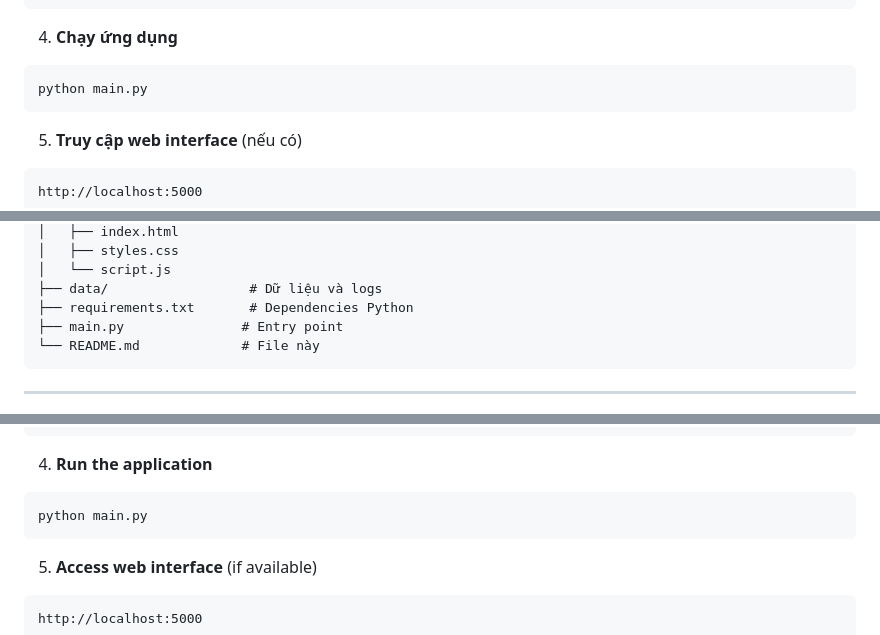
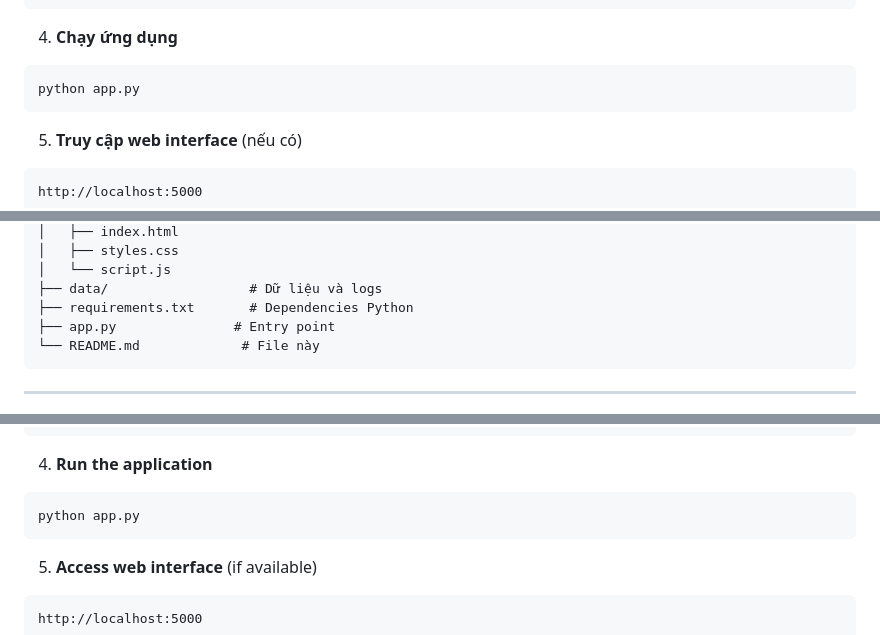
Before and after one commit to CMTran2005/Driver_Monitoring_AI, a Markdown page: README.md, 3 parts joined by grey strips. GitHub-like rendering.

Commit message:
Change entry point from main.py to app.py
Updated README to reflect the change from main.py to app.py as the entry point for the application.

````diff
--- a/README.md
+++ b/README.md
@@ -87,7 +87,7 @@ pip install -r requirements.txt
 
 4. **Chạy ứng dụng**
 ```bash
-python main.py
+python app.py
 ```
 
 5. **Truy cập web interface** (nếu có)
@@ -131,7 +131,7 @@ Driver_Monitoring_AI/
 │   └── script.js
 ├── data/                  # Dữ liệu và logs
 ├── requirements.txt       # Dependencies Python
-├── main.py               # Entry point
+├── app.py               # Entry point
 └── README.md             # File này
 ```
 
@@ -278,7 +278,7 @@ pip install -r requirements.txt
 
 4. **Run the application**
 ```bash
-python main.py
+python app.py
 ```
 
 5. **Access web interface** (if available)
````
Also changed, not shown: other parts of README.md (+1 -1 lines).
